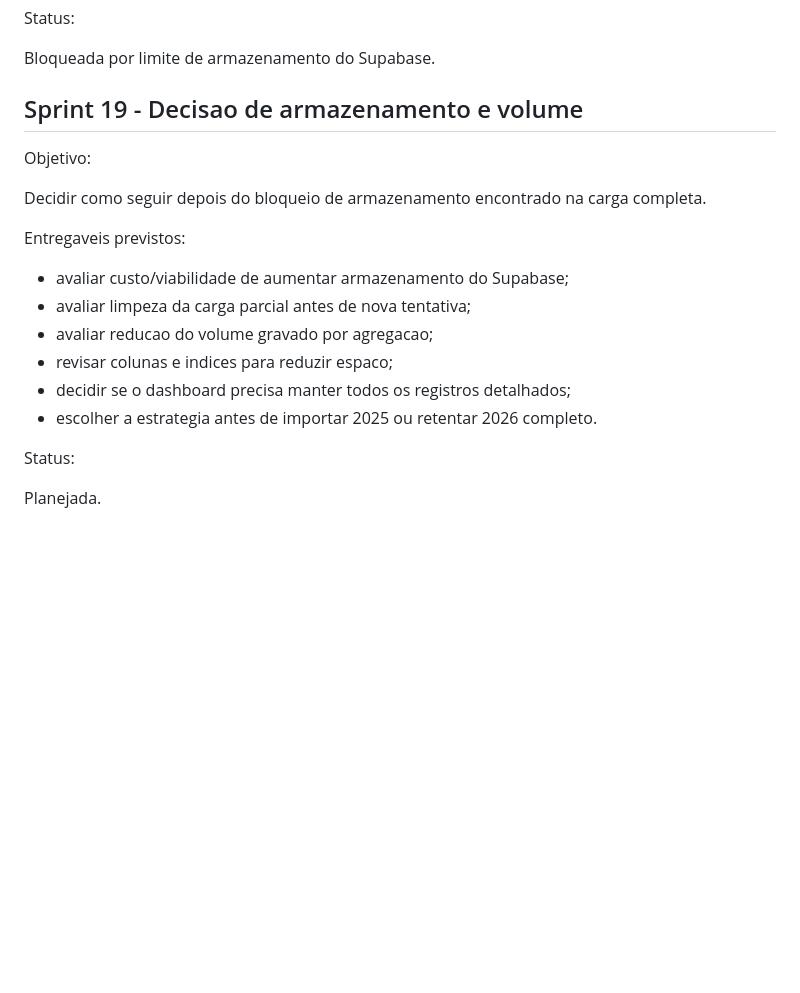
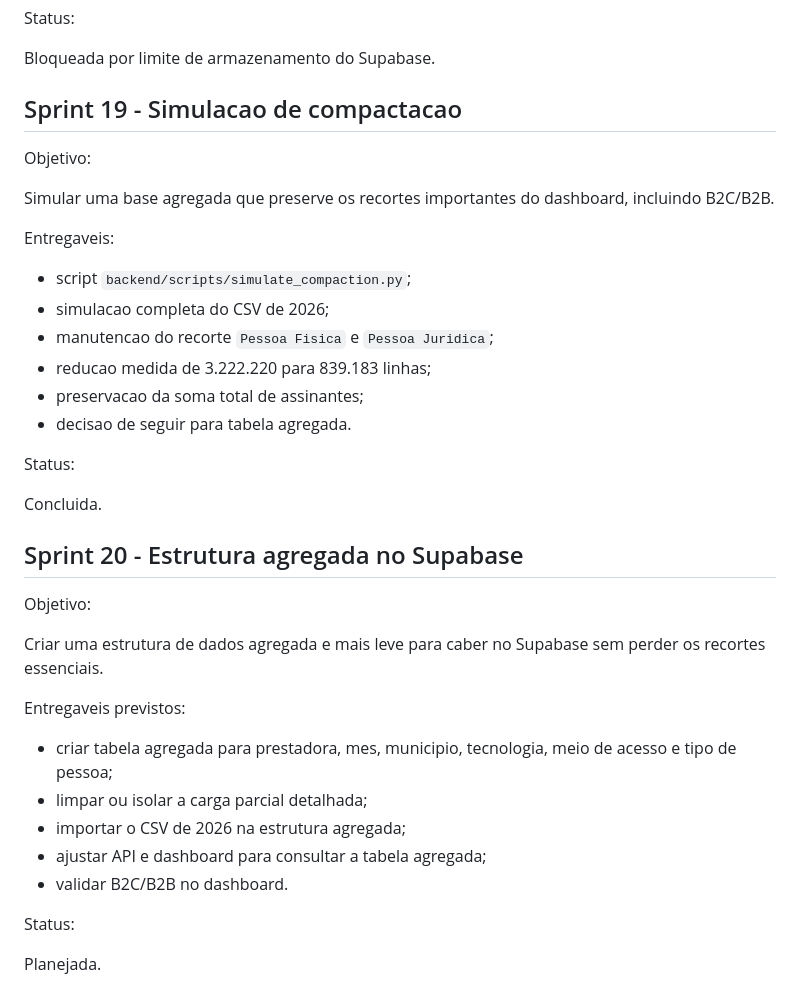
Before and after one commit to Mpase01/ANATEL_Dashboard_v2, a Markdown page: docs/ROADMAP.md, the part around the change. Rendered like a GitHub page; blank space fills up the shorter version.

Commit message:
Mark Sprint 19 completed

```diff
--- a/docs/ROADMAP.md
+++ b/docs/ROADMAP.md
@@ -356,20 +356,38 @@ Status:
 
 Bloqueada por limite de armazenamento do Supabase.
 
-## Sprint 19 - Decisao de armazenamento e volume
+## Sprint 19 - Simulacao de compactacao
 
 Objetivo:
 
-Decidir como seguir depois do bloqueio de armazenamento encontrado na carga completa.
+Simular uma base agregada que preserve os recortes importantes do dashboard, incluindo B2C/B2B.
+
+Entregaveis:
+
+- script `backend/scripts/simulate_compaction.py`;
+- simulacao completa do CSV de 2026;
+- manutencao do recorte `Pessoa Fisica` e `Pessoa Juridica`;
+- reducao medida de 3.222.220 para 839.183 linhas;
+- preservacao da soma total de assinantes;
+- decisao de seguir para tabela agregada.
+
+Status:
+
+Concluida.
+
+## Sprint 20 - Estrutura agregada no Supabase
+
+Objetivo:
+
+Criar uma estrutura de dados agregada e mais leve para caber no Supabase sem perder os recortes essenciais.
 
 Entregaveis previstos:
 
-- avaliar custo/viabilidade de aumentar armazenamento do Supabase;
-- avaliar limpeza da carga parcial antes de nova tentativa;
-- avaliar reducao do volume gravado por agregacao;
-- revisar colunas e indices para reduzir espaco;
-- decidir se o dashboard precisa manter todos os registros detalhados;
-- escolher a estrategia antes de importar 2025 ou retentar 2026 completo.
+- criar tabela agregada para prestadora, mes, municipio, tecnologia, meio de acesso e tipo de pessoa;
+- limpar ou isolar a carga parcial detalhada;
+- importar o CSV de 2026 na estrutura agregada;
+- ajustar API e dashboard para consultar a tabela agregada;
+- validar B2C/B2B no dashboard.
 
 Status:
 
```
